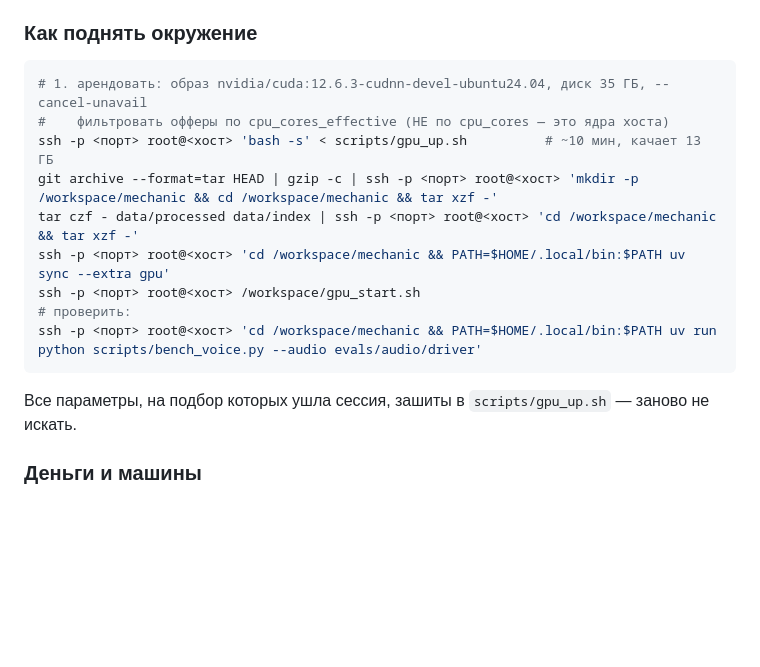
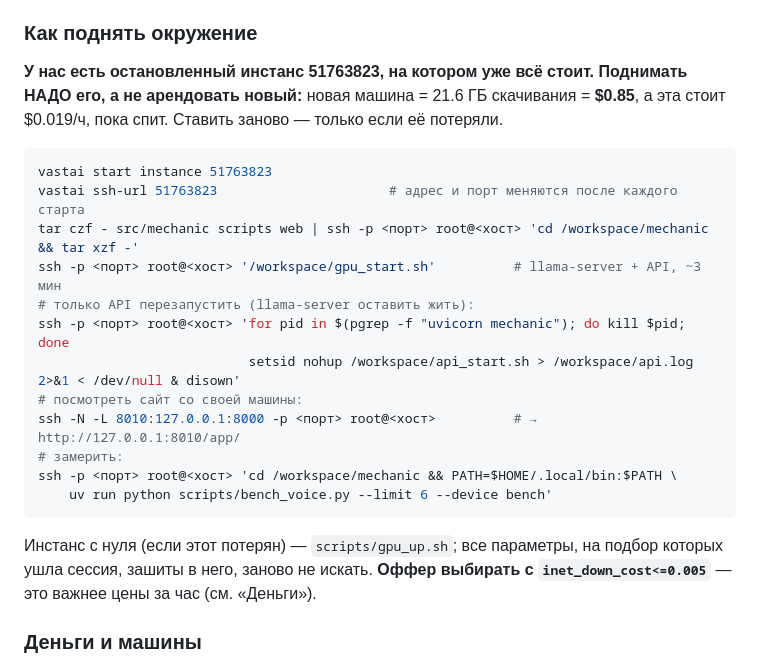
Before and after one commit to DanilAra7/voice-mechanic, a Markdown page: docs/PROGRESS.md, the part around the change. GitHub-like rendering; blank space fills up the shorter version.

Commit message:
Point the runbook at the machine we already paid for
The bring-up section still said to rent a new box and run the full install.
Doing that now costs 85 cents of download, which is most of what is left.

Co-Authored-By: Claude Opus 5 <noreply@anthropic.com>

````diff
--- a/docs/PROGRESS.md
+++ b/docs/PROGRESS.md
@@ -34,19 +34,28 @@ p95 1479 мс**, медиана длины ответа 12.4 с. Сценари
 
 ### Как поднять окружение
 
+**У нас есть остановленный инстанс 51763823, на котором уже всё стоит. Поднимать НАДО его,
+а не арендовать новый:** новая машина = 21.6 ГБ скачивания = **$0.85**, а эта стоит $0.019/ч,
+пока спит. Ставить заново — только если её потеряли.
+
 ```bash
-# 1. арендовать: образ nvidia/cuda:12.6.3-cudnn-devel-ubuntu24.04, диск 35 ГБ, --cancel-unavail
-#    фильтровать офферы по cpu_cores_effective (НЕ по cpu_cores — это ядра хоста)
-ssh -p <порт> root@<хост> 'bash -s' < scripts/gpu_up.sh          # ~10 мин, качает 13 ГБ
-git archive --format=tar HEAD | gzip -c | ssh -p <порт> root@<хост> 'mkdir -p /workspace/mechanic && cd /workspace/mechanic && tar xzf -'
-tar czf - data/processed data/index | ssh -p <порт> root@<хост> 'cd /workspace/mechanic && tar xzf -'
-ssh -p <порт> root@<хост> 'cd /workspace/mechanic && PATH=$HOME/.local/bin:$PATH uv sync --extra gpu'
-ssh -p <порт> root@<хост> /workspace/gpu_start.sh
-# проверить:
-ssh -p <порт> root@<хост> 'cd /workspace/mechanic && PATH=$HOME/.local/bin:$PATH uv run python scripts/bench_voice.py --audio evals/audio/driver'
+vastai start instance 51763823
+vastai ssh-url 51763823                      # адрес и порт меняются после каждого старта
+tar czf - src/mechanic scripts web | ssh -p <порт> root@<хост> 'cd /workspace/mechanic && tar xzf -'
+ssh -p <порт> root@<хост> '/workspace/gpu_start.sh'          # llama-server + API, ~3 мин
+# только API перезапустить (llama-server оставить жить):
+ssh -p <порт> root@<хост> 'for pid in $(pgrep -f "uvicorn mechanic"); do kill $pid; done
+                           setsid nohup /workspace/api_start.sh > /workspace/api.log 2>&1 < /dev/null & disown'
+# посмотреть сайт со своей машины:
+ssh -N -L 8010:127.0.0.1:8000 -p <порт> root@<хост>          # → http://127.0.0.1:8010/app/
+# замерить:
+ssh -p <порт> root@<хост> 'cd /workspace/mechanic && PATH=$HOME/.local/bin:$PATH \
+    uv run python scripts/bench_voice.py --limit 6 --device bench'
 ```
 
-Все параметры, на подбор которых ушла сессия, зашиты в `scripts/gpu_up.sh` — заново не искать.
+Инстанс с нуля (если этот потерян) — `scripts/gpu_up.sh`; все параметры, на подбор которых ушла
+сессия, зашиты в него, заново не искать. **Оффер выбирать с `inet_down_cost<=0.005`** —
+это важнее цены за час (см. «Деньги»).
 
 ### Деньги и машины
 
````
